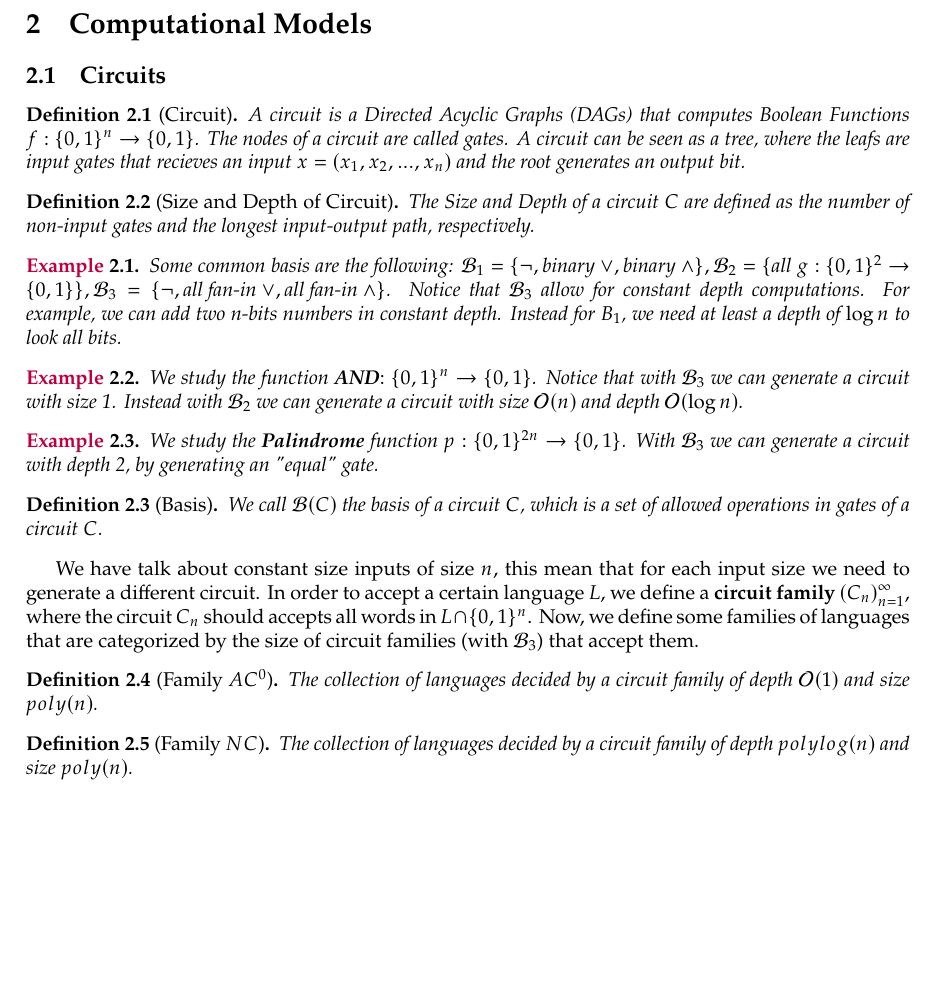
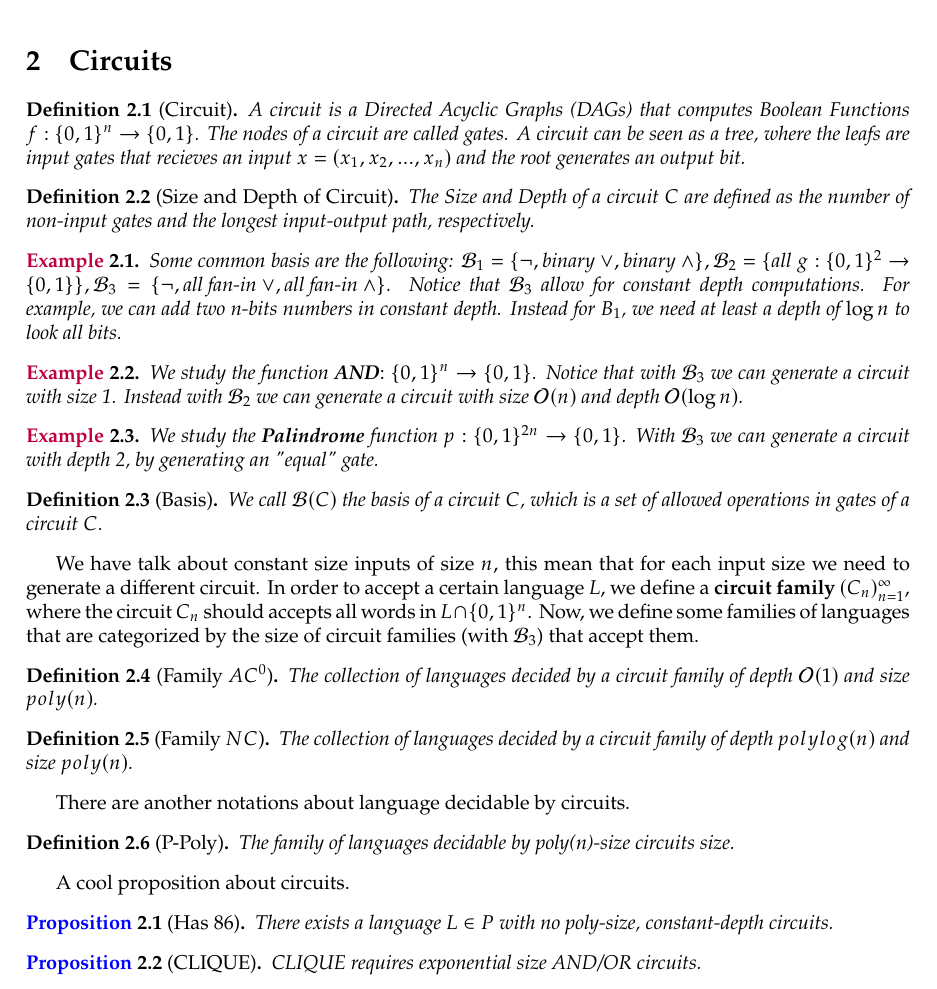
Before and after one commit to hectorjimenez12/theoretical-cs, a LaTeX document (main.tex, which reads chapter1/topic1.tex, chapter2/circuits.tex): part of page 3 of 3, cut at the place of the change, the shorter picture padded with empty space. Compiled offline with pdfLaTeX.

```diff
--- a/chapter1/topic1.tex
+++ b/chapter1/topic1.tex
@@ -68,39 +68,3 @@
 
 
 \newpage
-
-\section{Computational Models}
-
-\subsection{Circuits}
-
-\begin{definition}[Circuit]
-A circuit is a Directed Acyclic Graphs (DAGs) that computes Boolean Functions $f:\{0,1\}^n \rightarrow\{0,1\}$. The nodes of a circuit are called gates. A circuit can be seen as a tree, where the leafs are input gates that recieves an input $x=(x_1,x_2,...,x_n)$ and the root generates an output bit.
-\end{definition}
-
-\begin{definition}[Size and Depth of Circuit]
-The \textit{Size} and \textit{Depth} of a circuit $C$ are defined as the number of non-input gates and the longest input-output path, respectively.
-\end{definition}
-
-\begin{example}
-    Some common basis are the following: $\mathcal{B}_1=\{ \neg, \text{binary } \lor, \text{binary } \land \}, \mathcal{B}_2=\{\text{all } g:\{0,1\}^2 \rightarrow \{0,1\}\}, \mathcal{B}_3=\{\neg, \text{all fan-in } \lor, \text{all fan-in }\land\}$. Notice that $\mathcal{B}_3$ allow for constant depth computations. For example, we can add two n-bits numbers in constant depth. Instead for $B_1$, we need at least a depth of $\log n$ to look all bits.
-\end{example}
-\begin{example}
-    We study the function \textbf{AND}$:\{0,1\}^n\rightarrow \{0,1\}$. Notice that with $\mathcal{B}_3$ we can generate a circuit with size 1. Instead with $\mathcal{B}_2$ we can generate a circuit with size $\mathcal{O}(n)$ and depth $\mathcal{O}(\log n)$.
-\end{example}
-\begin{example}
-    We study the \textbf{Palindrome} function $p:\{0,1\}^{2n}\rightarrow \{0,1\}$. With $\mathcal{B}_3$ we can generate a circuit with depth 2, by generating an "equal" gate.
-\end{example}
-
-\begin{definition}[Basis]
-We call $\mathcal{B}(C)$ the basis of a circuit $C$, which is a set of allowed operations in gates of a circuit $C$.
-\end{definition}
-
-We have talk about constant size inputs of size $n$, this mean that for each input size we need to generate a different circuit. In order to accept a certain language $L$, we define a \textbf{circuit family} $(C_n)^{\infty}_{n=1}$, where the circuit $C_n$ should accepts all words in $L \cap \{0,1\}^n$. Now, we define some families of languages that are categorized by the size of circuit families (with $\mathcal{B}_3$) that accept them.
-
-\begin{definition}[Family $AC^0$]
-    The collection of languages decided by a circuit family of depth $\mathcal{O}(1)$ and size $poly(n)$. %For example $Palindrome$.
-\end{definition}
-
-\begin{definition}[Family $NC$]
-    The collection of languages decided by a circuit family of depth $polylog(n)$ and size $poly(n)$.
-\end{definition}
--- /dev/null
+++ b/chapter2/circuits.tex
@@ -0,0 +1,49 @@
+
+\section{Circuits}
+\begin{definition}[Circuit]
+A circuit is a Directed Acyclic Graphs (DAGs) that computes Boolean Functions $f:\{0,1\}^n \rightarrow\{0,1\}$. The nodes of a circuit are called gates. A circuit can be seen as a tree, where the leafs are input gates that recieves an input $x=(x_1,x_2,...,x_n)$ and the root generates an output bit.
+\end{definition}
+
+\begin{definition}[Size and Depth of Circuit]
+The \textit{Size} and \textit{Depth} of a circuit $C$ are defined as the number of non-input gates and the longest input-output path, respectively.
+\end{definition}
+
+\begin{example}
+    Some common basis are the following: $\mathcal{B}_1=\{ \neg, \text{binary } \lor, \text{binary } \land \}, \mathcal{B}_2=\{\text{all } g:\{0,1\}^2 \rightarrow \{0,1\}\}, \mathcal{B}_3=\{\neg, \text{all fan-in } \lor, \text{all fan-in }\land\}$. Notice that $\mathcal{B}_3$ allow for constant depth computations. For example, we can add two n-bits numbers in constant depth. Instead for $B_1$, we need at least a depth of $\log n$ to look all bits.
+\end{example}
+\begin{example}
+    We study the function \textbf{AND}$:\{0,1\}^n\rightarrow \{0,1\}$. Notice that with $\mathcal{B}_3$ we can generate a circuit with size 1. Instead with $\mathcal{B}_2$ we can generate a circuit with size $\mathcal{O}(n)$ and depth $\mathcal{O}(\log n)$.
+\end{example}
+\begin{example}
+    We study the \textbf{Palindrome} function $p:\{0,1\}^{2n}\rightarrow \{0,1\}$. With $\mathcal{B}_3$ we can generate a circuit with depth 2, by generating an "equal" gate.
+\end{example}
+
+\begin{definition}[Basis]
+We call $\mathcal{B}(C)$ the basis of a circuit $C$, which is a set of allowed operations in gates of a circuit $C$.
+\end{definition}
+
+We have talk about constant size inputs of size $n$, this mean that for each input size we need to generate a different circuit. In order to accept a certain language $L$, we define a \textbf{circuit family} $(C_n)^{\infty}_{n=1}$, where the circuit $C_n$ should accepts all words in $L \cap \{0,1\}^n$. Now, we define some families of languages that are categorized by the size of circuit families (with $\mathcal{B}_3$) that accept them.
+
+\begin{definition}[Family $AC^0$]
+    The collection of languages decided by a circuit family of depth $\mathcal{O}(1)$ and size $poly(n)$. %For example $Palindrome$.
+\end{definition}
+
+\begin{definition}[Family $NC$]
+    The collection of languages decided by a circuit family of depth $polylog(n)$ and size $poly(n)$.
+\end{definition}
+
+There are another notations about language decidable by circuits.
+
+\begin{definition}[P-Poly]
+    The family of languages decidable by poly(n)-size circuits size.
+\end{definition}
+
+A cool proposition about circuits.
+
+\begin{proposition}[Has 86]
+    There exists a language $L \in P$ with no poly-size, constant-depth circuits.
+\end{proposition}
+
+\begin{proposition}[CLIQUE]
+    CLIQUE requires exponential size AND/OR circuits.
+\end{proposition}
--- a/main.tex
+++ b/main.tex
@@ -50,7 +50,8 @@
 \begin{document}
 \maketitle
 
-\input{chapter1/topic1}
+\input{chapter1/topic1.tex}
+\input{chapter2/circuits.tex}
 
 
 %\input{chapter5}
```
Also changed, not shown: chapter2/lecture3.tex (added, +3 -0 lines), main.pdf, 7 other files.
